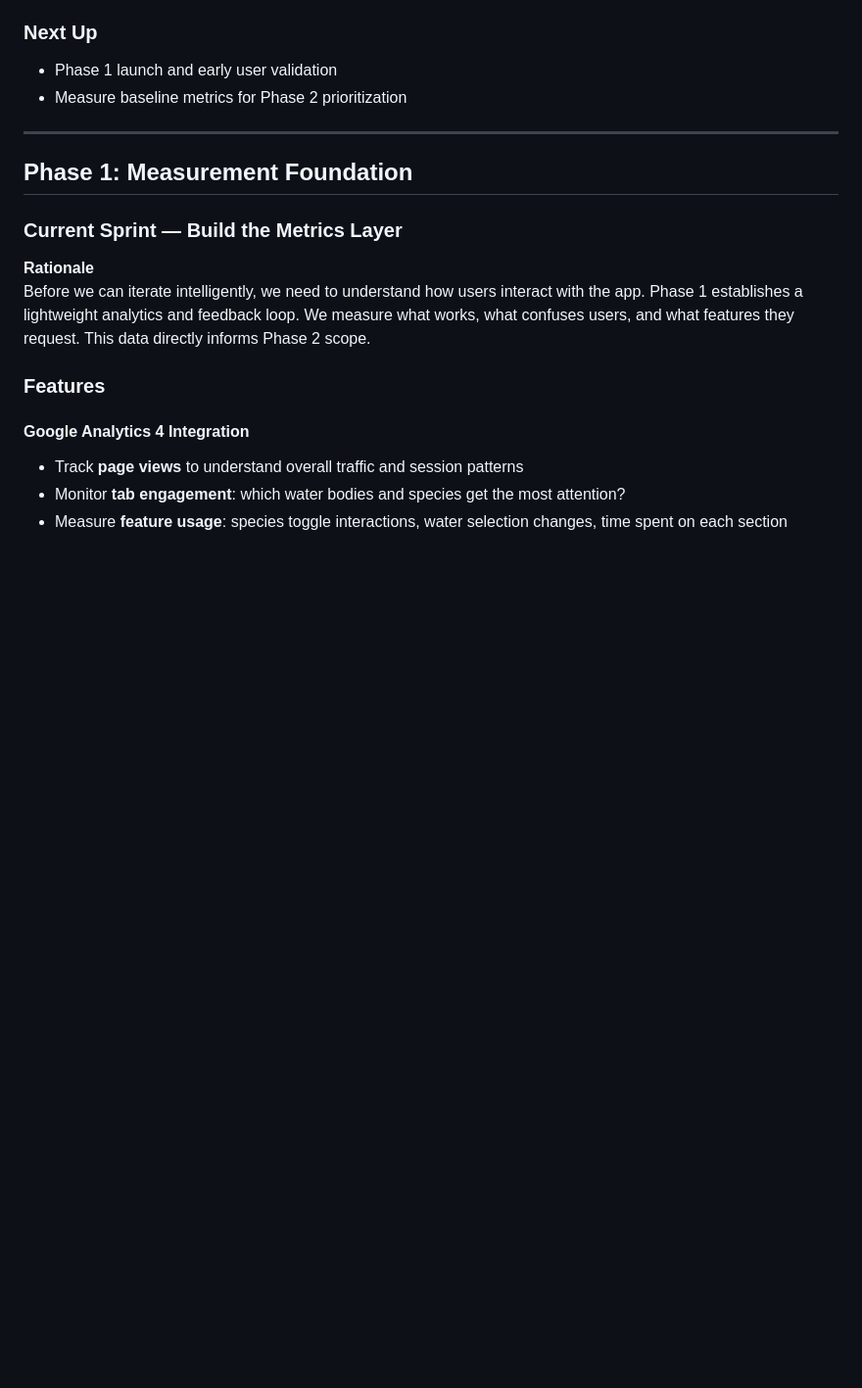
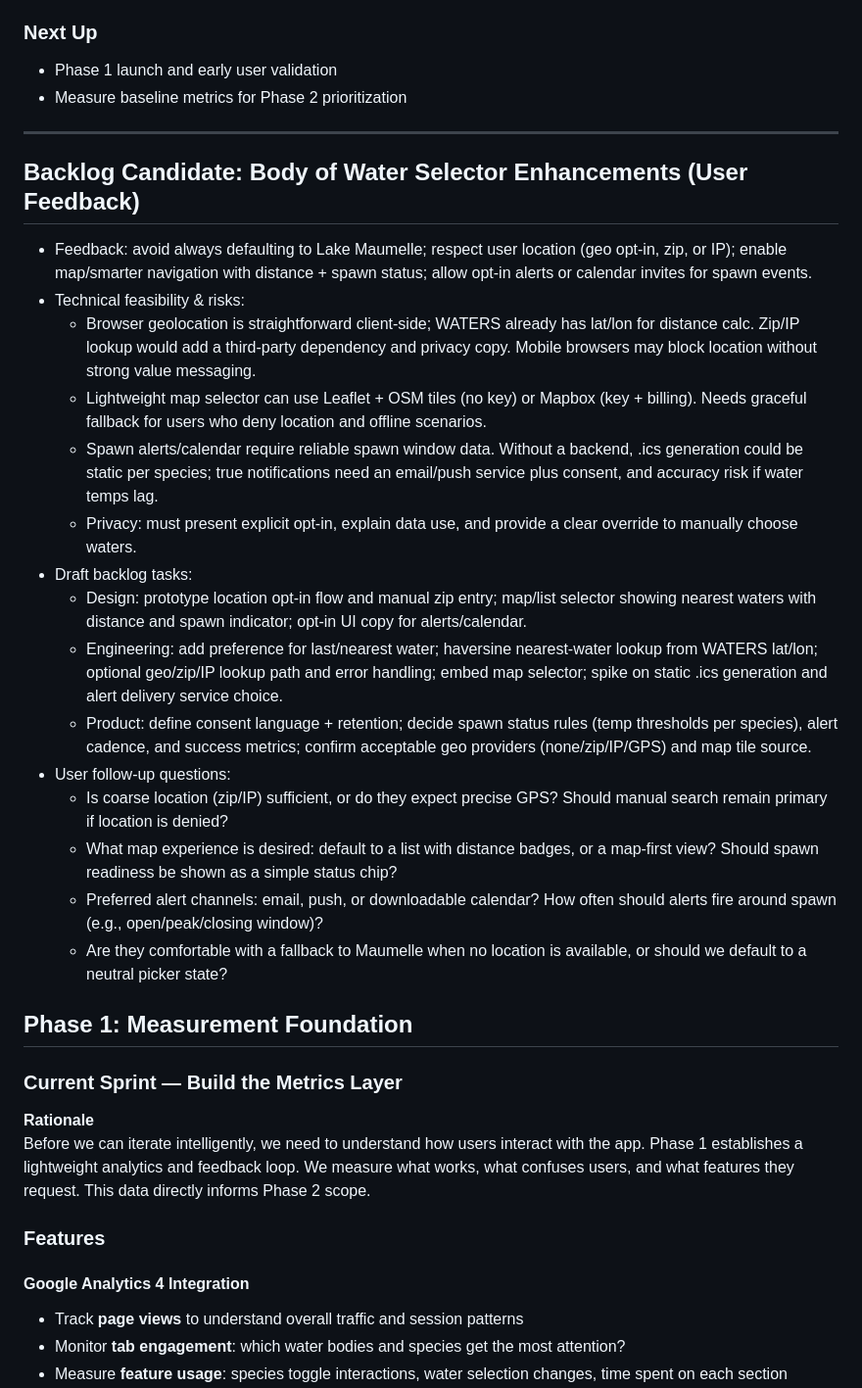
Before and after one commit to sirgaladad/pocket-fishing-guide, a Markdown page: ROADMAP.md, the part around the change. Shown at 98% size. Drawn GitHub-style; blank space fills up the shorter version.

Commit message:
chore: capture body selector backlog

```diff
--- a/ROADMAP.md
+++ b/ROADMAP.md
@@ -42,6 +42,23 @@
 - Measure baseline metrics for Phase 2 prioritization
 
 ---
+
+## Backlog Candidate: Body of Water Selector Enhancements (User Feedback)
+- Feedback: avoid always defaulting to Lake Maumelle; respect user location (geo opt-in, zip, or IP); enable map/smarter navigation with distance + spawn status; allow opt-in alerts or calendar invites for spawn events.
+- Technical feasibility & risks:
+  - Browser geolocation is straightforward client-side; WATERS already has lat/lon for distance calc. Zip/IP lookup would add a third-party dependency and privacy copy. Mobile browsers may block location without strong value messaging.
+  - Lightweight map selector can use Leaflet + OSM tiles (no key) or Mapbox (key + billing). Needs graceful fallback for users who deny location and offline scenarios.
+  - Spawn alerts/calendar require reliable spawn window data. Without a backend, .ics generation could be static per species; true notifications need an email/push service plus consent, and accuracy risk if water temps lag.
+  - Privacy: must present explicit opt-in, explain data use, and provide a clear override to manually choose waters.
+- Draft backlog tasks:
+  - Design: prototype location opt-in flow and manual zip entry; map/list selector showing nearest waters with distance and spawn indicator; opt-in UI copy for alerts/calendar.
+  - Engineering: add preference for last/nearest water; haversine nearest-water lookup from WATERS lat/lon; optional geo/zip/IP lookup path and error handling; embed map selector; spike on static .ics generation and alert delivery service choice.
+  - Product: define consent language + retention; decide spawn status rules (temp thresholds per species), alert cadence, and success metrics; confirm acceptable geo providers (none/zip/IP/GPS) and map tile source.
+- User follow-up questions:
+  - Is coarse location (zip/IP) sufficient, or do they expect precise GPS? Should manual search remain primary if location is denied?
+  - What map experience is desired: default to a list with distance badges, or a map-first view? Should spawn readiness be shown as a simple status chip?
+  - Preferred alert channels: email, push, or downloadable calendar? How often should alerts fire around spawn (e.g., open/peak/closing window)?
+  - Are they comfortable with a fallback to Maumelle when no location is available, or should we default to a neutral picker state?
 
 ## Phase 1: Measurement Foundation
 ### Current Sprint — Build the Metrics Layer
```
